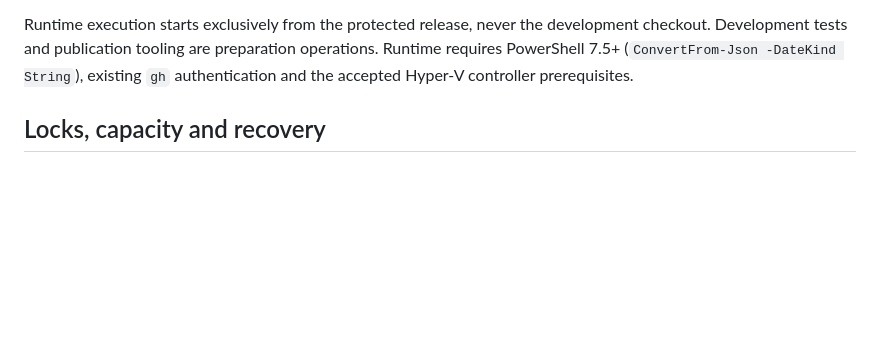
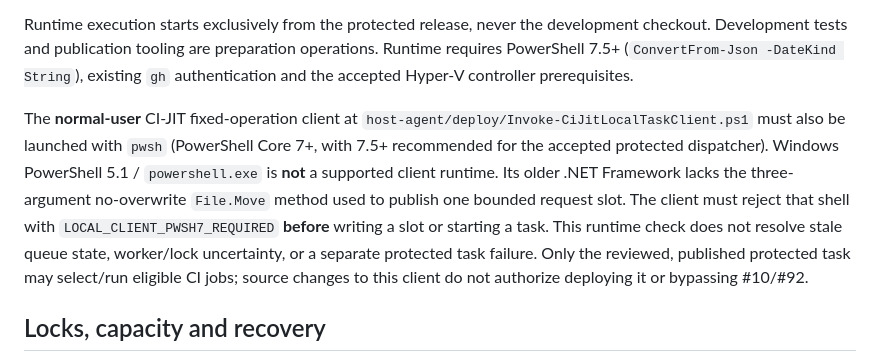
Before and after one commit to LowcountryDigitalWorks/infrastructure-tools, a Markdown page: ci-dispatch/README.md, the part around the change. GitHub-like rendering; blank space fills up the shorter version.

Commit message:
docs(ci-jit): document supported pwsh runtime and separate task failures

```diff
--- a/ci-dispatch/README.md
+++ b/ci-dispatch/README.md
@@ -85,6 +85,18 @@ Runtime execution starts exclusively from the protected release, never the
 development checkout. Development tests and publication tooling are preparation
 operations. Runtime requires PowerShell 7.5+ (`ConvertFrom-Json -DateKind String`),
 existing `gh` authentication and the accepted Hyper-V controller prerequisites.
+
+The **normal-user** CI-JIT fixed-operation client at
+`host-agent/deploy/Invoke-CiJitLocalTaskClient.ps1` must also be launched
+with `pwsh` (PowerShell Core 7+, with 7.5+ recommended for the accepted
+protected dispatcher). Windows PowerShell 5.1 / `powershell.exe` is **not** a
+supported client runtime. Its older .NET Framework lacks the three-argument
+no-overwrite `File.Move` method used to publish one bounded request slot.
+The client must reject that shell with `LOCAL_CLIENT_PWSH7_REQUIRED` **before**
+writing a slot or starting a task. This runtime check does not resolve stale
+queue state, worker/lock uncertainty, or a separate protected task failure.
+Only the reviewed, published protected task may select/run eligible CI jobs;
+source changes to this client do not authorize deploying it or bypassing #10/#92.
 
 ## Locks, capacity and recovery
 
```
